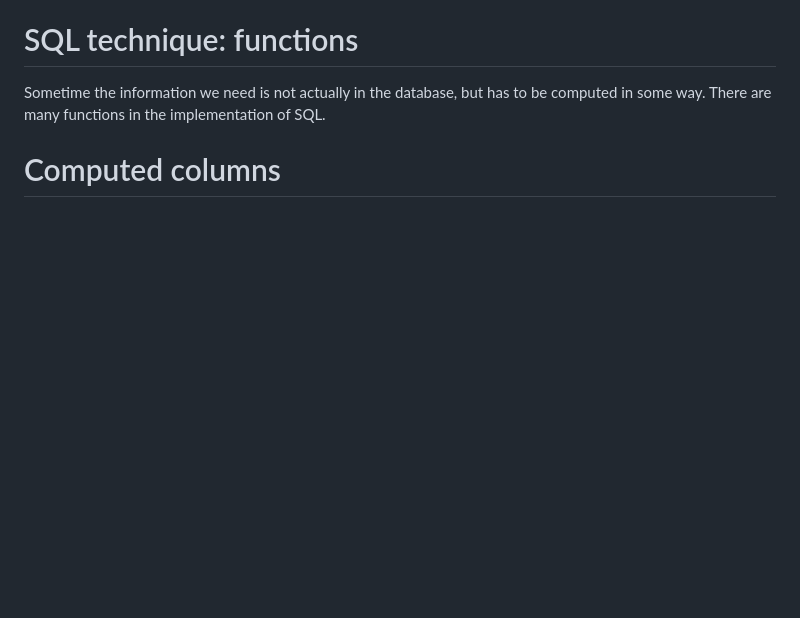
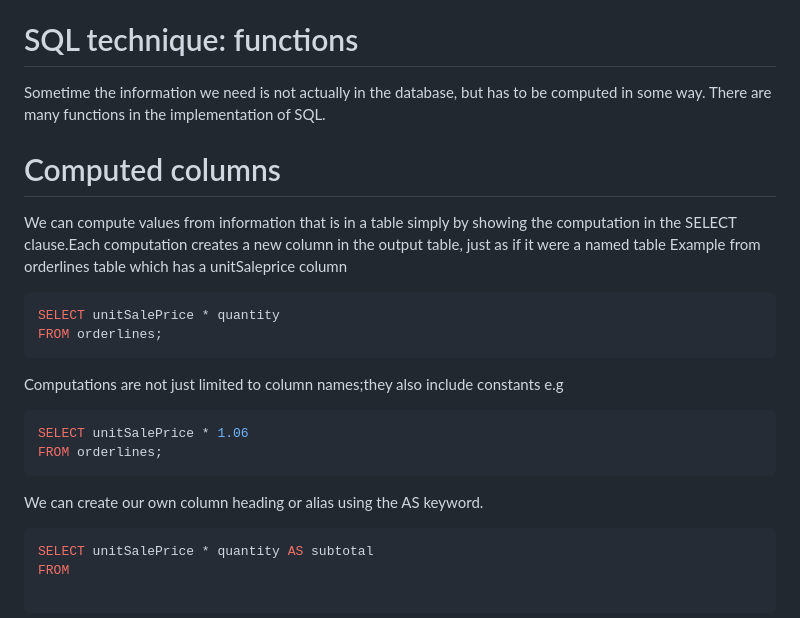
Before and after one commit to briankmbugua/alx-higher_level_programming, a Markdown page: 0x0D-SQL_introduction/README.md, the part around the change. Rendered like a GitHub page; blank space fills up the shorter version.

Commit message:
SQL functions

````diff
--- a/0x0D-SQL_introduction/README.md
+++ b/0x0D-SQL_introduction/README.md
@@ -129,3 +129,18 @@ Sometime the information we need is not actually in the database, but has to be
 There are many functions in the implementation of SQL.
 
 # Computed columns
+We can compute values from information that is in a table simply by showing the computation in the SELECT clause.Each computation creates a new column in the output table, just as if it were a named table
+Example from orderlines table which has a unitSaleprice column
+```sql
+SELECT unitSalePrice * quantity
+FROM orderlines;
+```
+Computations are not just limited to column names;they also include constants e.g
+```sql
+SELECT unitSalePrice * 1.06
+FROM orderlines;
+```
+We can create our own column heading or alias using the AS keyword.
+```sql
+SELECT unitSalePrice * quantity AS subtotal
+FROM
````
